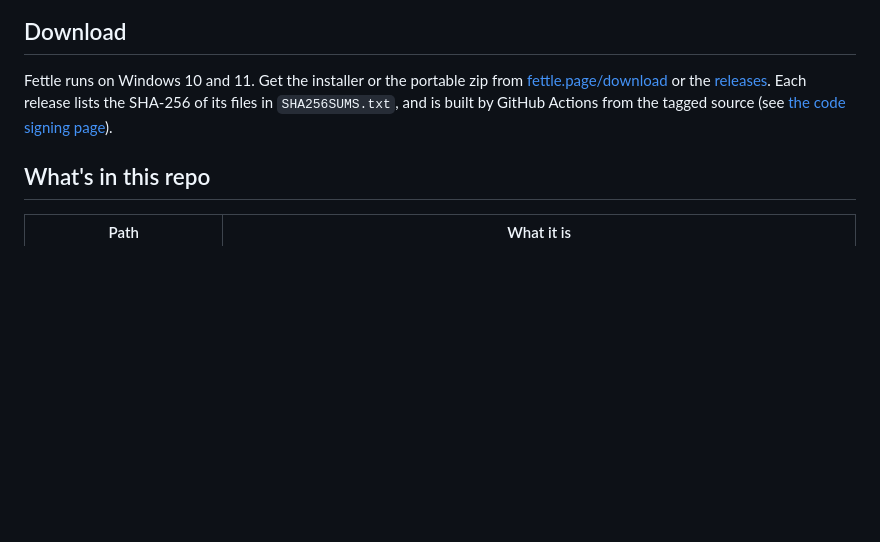
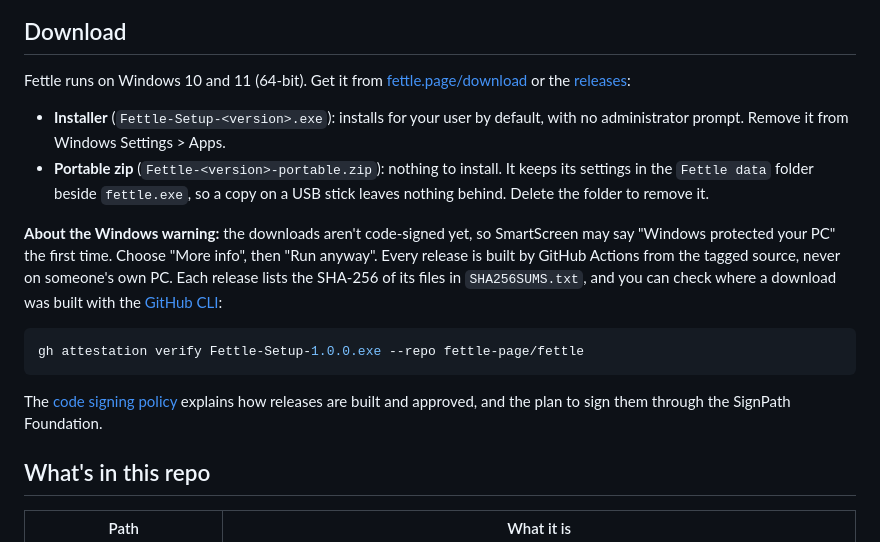
Before and after one commit to fettle-page/fettle, a Markdown page: README.md, the part around one of its changes. Drawn GitHub-style; blank space fills up the shorter version.

````diff
--- a/README.md
+++ b/README.md
@@ -11,7 +64,18 @@ own: the only automatic request is the update check, which can be turned off.
 
 ## Download
 
-Fettle runs on Windows 10 and 11. Get the installer or the portable zip from [fettle.page/download](https://fettle.page/download) or the [releases](https://github.com/fettle-page/fettle/releases). Each release lists the SHA-256 of its files in `SHA256SUMS.txt`, and is built by GitHub Actions from the tagged source (see [the code signing page](https://fettle.page/code-signing)).
+Fettle runs on Windows 10 and 11 (64-bit). Get it from [fettle.page/download](https://fettle.page/download) or the [releases](https://github.com/fettle-page/fettle/releases):
+
+- **Installer** (`Fettle-Setup-<version>.exe`): installs for your user by default, with no administrator prompt. Remove it from Windows Settings > Apps.
+- **Portable zip** (`Fettle-<version>-portable.zip`): nothing to install. It keeps its settings in the `Fettle data` folder beside `fettle.exe`, so a copy on a USB stick leaves nothing behind. Delete the folder to remove it.
+
+**About the Windows warning:** the downloads aren't code-signed yet, so SmartScreen may say "Windows protected your PC" the first time. Choose "More info", then "Run anyway". Every release is built by GitHub Actions from the tagged source, never on someone's own PC. Each release lists the SHA-256 of its files in `SHA256SUMS.txt`, and you can check where a download was built with the [GitHub CLI](https://cli.github.com/):
+
+```sh
+gh attestation verify Fettle-Setup-1.0.0.exe --repo fettle-page/fettle
+```
+
+The [code signing policy](https://fettle.page/code-signing) explains how releases are built and approved, and the plan to sign them through the SignPath Foundation.
 
 ## What's in this repo
 
````
Also changed, not shown: other parts of README.md (+61 -8 lines), assets/screenshots/preview.png (added), assets/screenshots/receipt-dark.png (added), assets/screenshots/receipt-light.png (added), assets/screenshots/share.png (added).
